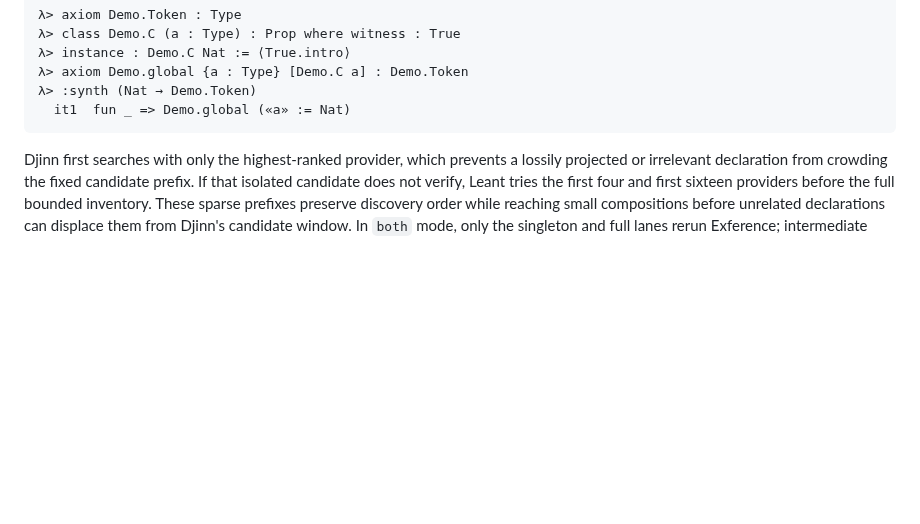
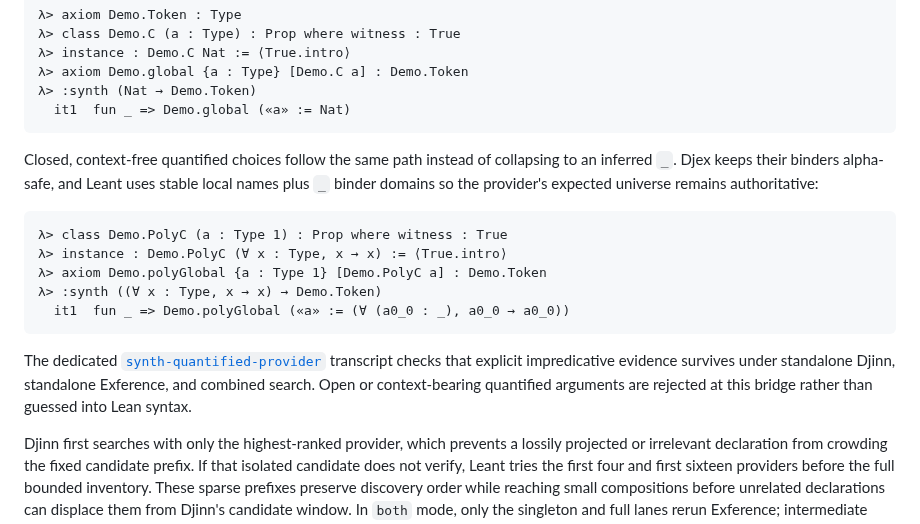
Before and after one commit to VladimirReshetnikov/Leant, a Markdown page: README.md, the part around the change. Drawn GitHub-style; blank space fills up the shorter version.

````diff
--- a/README.md
+++ b/README.md
@@ -360,6 +360,25 @@ binder and leaves dictionary reconstruction to Lean:
 λ> :synth (Nat → Demo.Token)
   it1  fun _ => Demo.global («a» := Nat)
 ```
+
+Closed, context-free quantified choices follow the same path instead of
+collapsing to an inferred `_`. Djex keeps their binders alpha-safe, and Leant
+uses stable local names plus `_` binder domains so the provider's expected
+universe remains authoritative:
+
+```text
+λ> class Demo.PolyC (a : Type 1) : Prop where witness : True
+λ> instance : Demo.PolyC (∀ x : Type, x → x) := ⟨True.intro⟩
+λ> axiom Demo.polyGlobal {a : Type 1} [Demo.PolyC a] : Demo.Token
+λ> :synth ((∀ x : Type, x → x) → Demo.Token)
+  it1  fun _ => Demo.polyGlobal («a» := (∀ (a0_0 : _), a0_0 → a0_0))
+```
+
+The dedicated
+[`synth-quantified-provider`](test/synth-quantified-provider.txt) transcript
+checks that explicit impredicative evidence survives under standalone Djinn,
+standalone Exference, and combined search. Open or context-bearing quantified
+arguments are rejected at this bridge rather than guessed into Lean syntax.
 
 Djinn first searches with only the highest-ranked provider, which prevents a
 lossily projected or irrelevant declaration from crowding the fixed candidate
````
Also changed, not shown: docs/SYNTHESIS_PROPOSAL.md (+19 -4 lines).
